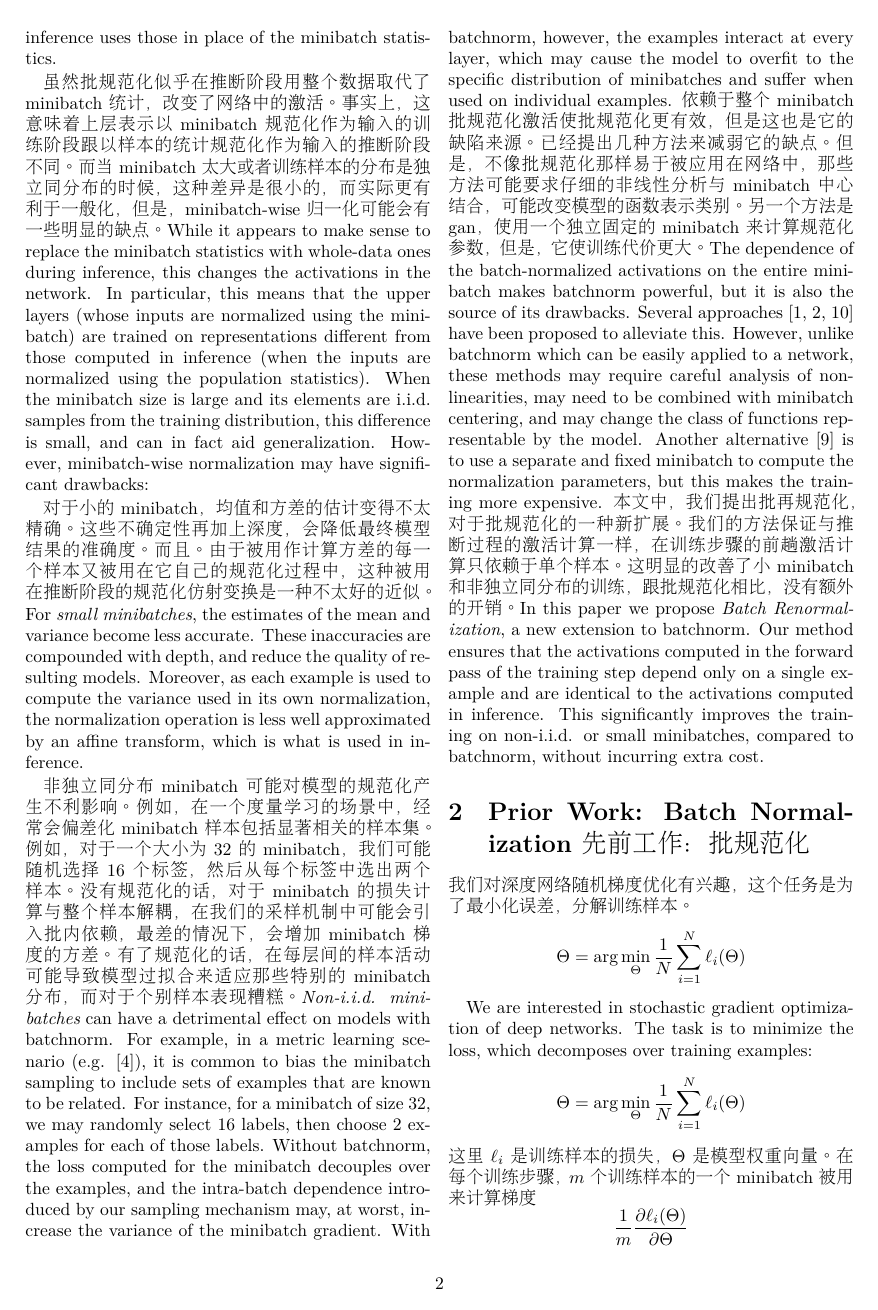
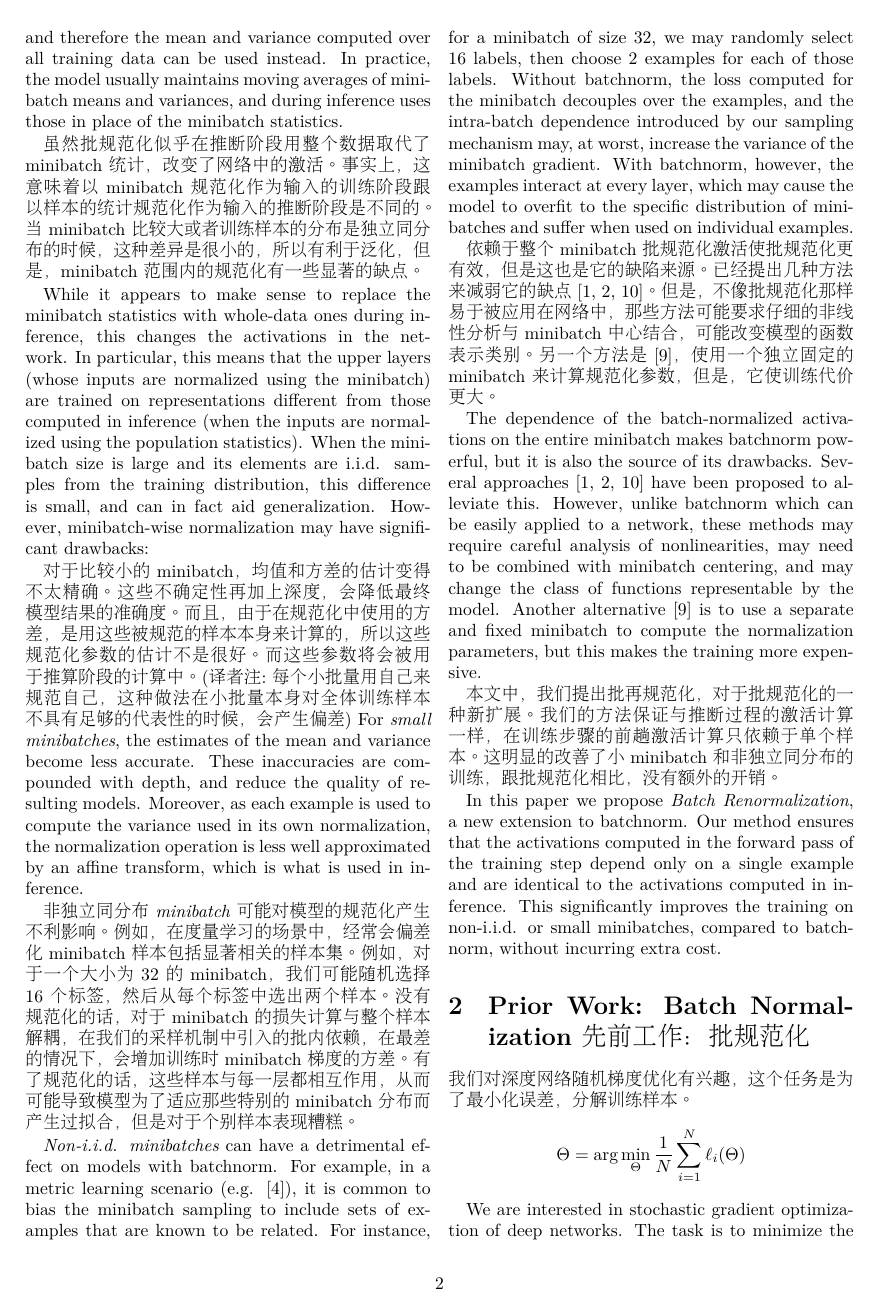
Before and after one commit to JulyEdu-PaperTranslation/DeepLearning, a LaTeX paper (Batch_remormalization/arxiv.tex, which reads Batch_remormalization/common.tex): page 2 of 10. Compiled offline with XeLaTeX.

Commit message:
复译：第二页introduction结束

```diff
--- a/Batch_remormalization/common.tex
+++ b/Batch_remormalization/common.tex
@@ -53,16 +62,25 @@ $$
 where $\mu_\setB$ is the sample mean of $x_1\ldots x_m$, and $\sigma_\setB^2$ is the sample variance (in practice, a small $\epsilon$ is added to it for numerical stability). It is clear that the normalized activations corresponding to an input example will depend on the other examples in the  minibatch. This is undesirable during inference, and therefore the mean and variance computed over all training data can be used instead. In practice, the model usually maintains moving averages of minibatch means and variances, and during inference uses those in place of the minibatch statistics.
 
-虽然批规范化似乎在推断阶段用整个数据取代了minibatch统计，改变了网络中的激活。事实上，这意味着上层表示以minibatch规范化作为输入的训练阶段跟以样本的统计规范化作为输入的推断阶段不同。而当minibatch 太大或者训练样本的分布是独立同分布的时候，这种差异是很小的，而实际更有利于一般化，但是，minibatch-wise归一化可能会有一些明显的缺点。
+虽然批规范化似乎在推断阶段用整个数据取代了minibatch统计，改变了网络中的激活。事实上，这意味着以minibatch规范化作为输入的训练阶段跟以样本的统计规范化作为输入的推断阶段是不同的。当minibatch 比较大或者训练样本的分布是独立同分布的时候，这种差异是很小的，所以有利于泛化，但是，minibatch范围内的规范化有一些显著的缺点。
+
 While it appears to make sense to replace the minibatch statistics with whole-data ones during inference, this changes the activations in the network. In particular, this means that the upper layers (whose inputs are normalized using the minibatch) are trained on representations different from those computed in inference (when the inputs are normalized using the population statistics). When the minibatch size is large and its elements are i.i.d. samples from the training distribution, this difference is small, and can in fact aid generalization. However,  minibatch-wise normalization may have significant drawbacks:
 
-对于小的minibatch，均值和方差的估计变得不太精确。这些不确定性再加上深度，会降低最终模型结果的准确度。而且。由于被用作计算方差的每一个样本又被用在它自己的规范化过程中，这种被用在推断阶段的规范化仿射变换是一种不太好的近似。
+对于比较小的minibatch，均值和方差的估计变得不太精确。这些不确定性再加上深度，会降低最终模型结果的准确度。而且，由于在规范化中使用的方差，是用这些被规范的样本本身来计算的，所以这些规范化参数的估计不是很好。而这些参数将会被用于推算阶段的计算中。(译者注:每个小批量用自己来规范自己，这种做法在小批量本身对全体训练样本不具有足够的代表性的时候，会产生偏差)
 For {\em small minibatches}, the estimates of the mean and variance become less accurate. These inaccuracies are compounded with depth, and reduce the quality of resulting models. Moreover, as each example is used to compute the variance used in its own normalization, the normalization operation is less well approximated by an affine transform, which is what is used in inference.
 
-非独立同分布minibatch可能对模型的规范化产生不利影响。例如，在一个度量学习的场景中，经常会偏差化minibatch样本包括显著相关的样本集。例如，对于一个大小为32的minibatch，我们可能随机选择16个标签，然后从每个标签中选出两个样本。没有规范化的话，对于minibatch 的损失计算与整个样本解耦，在我们的采样机制中可能会引入批内依赖，最差的情况下，会增加minibatch梯度的方差。有了规范化的话，在每层间的样本活动可能导致模型过拟合来适应那些特别的minibatch分布，而对于个别样本表现糟糕。
+{\em 非独立同分布minibatch }可能对模型的规范化产生不利影响。例如，在度量学习的场景中，经常会偏差化minibatch样本包括显著相关的样本集。
+例如，对于一个大小为32的minibatch，我们可能随机选择16个标签，然后从每个标签中选出两个样本。
+没有规范化的话，对于minibatch 的损失计算与整个样本解耦，在我们的采样机制中引入的批内依赖，在最差的情况下，会增加训练时minibatch梯度的方差。
+有了规范化的话，这些样本与每一层都相互作用，从而可能导致模型为了适应那些特别的minibatch分布而产生过拟合，但是对于个别样本表现糟糕。
+
 {\em Non-i.i.d. minibatches} can have a detrimental effect on models with batchnorm. For example, in a metric learning scenario (e.g. \cite{nca}), it is common to bias the minibatch sampling to include sets of examples that are known to be related. For instance, for a minibatch of size 32, we may randomly select 16 labels, then choose 2 examples for each of those labels. Without batchnorm, the loss computed for the minibatch decouples over the examples, and the intra-batch dependence introduced by our sampling mechanism may, at worst, increase the variance of the minibatch gradient. With batchnorm, however, the examples interact at every layer, which may cause the model to overfit to the specific distribution of minibatches and suffer when used on individual examples.
-依赖于整个minibatch批规范化激活使批规范化更有效，但是这也是它的缺陷来源。已经提出几种方法来减弱它的缺点。但是，不像批规范化那样易于被应用在网络中，那些方法可能要求仔细的非线性分析与minibatch 中心结合，可能改变模型的函数表示类别。另一个方法是gan，使用一个独立固定的minibatch来计算规范化参数，但是，它使训练代价更大。
+
+依赖于整个minibatch批规范化激活使批规范化更有效，但是这也是它的缺陷来源。已经提出几种方法来减弱它的缺点\cite{weightnorm,layernorm,normprop}。但是，不像批规范化那样易于被应用在网络中，那些方法可能要求仔细的非线性分析与minibatch 中心结合，可能改变模型的函数表示类别。另一个方法是\cite{gan}，使用一个独立固定的minibatch来计算规范化参数，但是，它使训练代价更大。
+
 The dependence of the batch-normalized activations on the entire minibatch makes batchnorm powerful, but it is also the source of its drawbacks. Several approaches \cite{weightnorm,layernorm,normprop} have been proposed to alleviate this. However, unlike batchnorm which can be easily applied to a network, these methods may require careful analysis of nonlinearities, may need to be combined with  minibatch centering, and may change the class of functions representable by the model. Another alternative \cite{gan} is to use a separate and fixed minibatch to compute the normalization parameters, but this makes the training more expensive.
+
 本文中，我们提出批再规范化，对于批规范化的一种新扩展。我们的方法保证与推断过程的激活计算一样，在训练步骤的前趟激活计算只依赖于单个样本。这明显的改善了小minibatch和非独立同分布的训练，跟批规范化相比，没有额外的开销。
+
 In this paper we propose {\em Batch Renormalization}, a new extension to batchnorm. Our method ensures that the activations computed in the forward pass of the training step depend only on a single example and are identical to the activations computed in inference. This significantly improves the training on non-i.i.d. or small minibatches, compared to batchnorm, without incurring extra cost.
 
 \section{Prior Work: Batch Normalization先前工作：批规范化}
```
Also changed, not shown: Batch_remormalization/arxiv.pdf, Batch_remormalization/common.tex (15 more changed lines).
